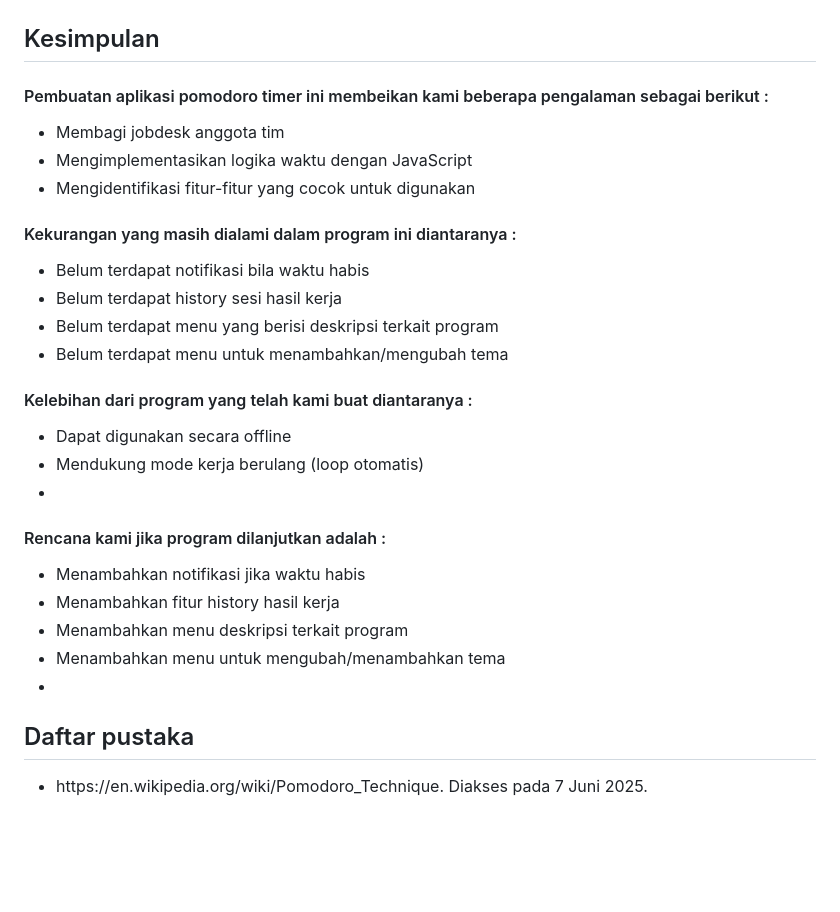
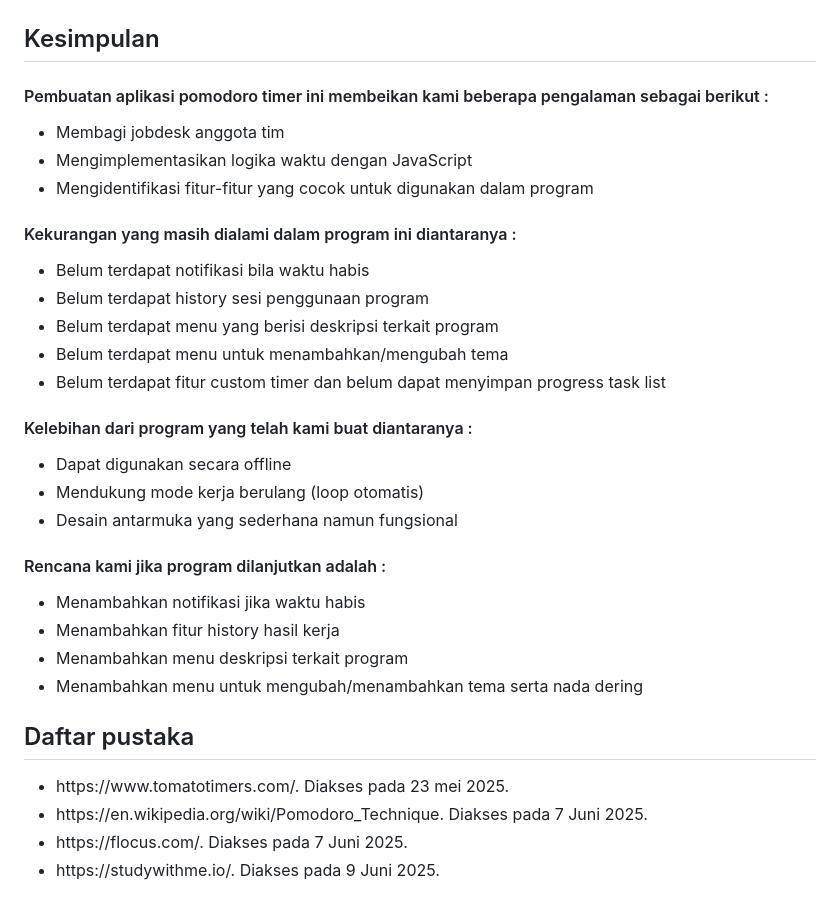
Before and after one commit to xcyltra/Pomodoro-Timer-7, a Markdown page: report.md, the part around the change printed below. Drawn GitHub-style; blank space fills up the shorter version.

```diff
--- a/report.md
+++ b/report.md
@@ -36,29 +48,37 @@ Tutorial penggunaan program dapat dilihat melalui video berikut :
   <source src="Tutorial.mp4" type="video/mp4">
 </video>
-
 
 ## Kesimpulan
 #### Pembuatan aplikasi pomodoro timer ini membeikan kami beberapa pengalaman sebagai berikut :
 - Membagi jobdesk anggota tim
 - Mengimplementasikan logika waktu dengan JavaScript
-- Mengidentifikasi fitur-fitur yang cocok untuk digunakan
+- Mengidentifikasi fitur-fitur yang cocok untuk digunakan dalam program
 #### Kekurangan yang masih dialami dalam program ini diantaranya :
 - Belum terdapat notifikasi bila waktu habis
-- Belum terdapat history sesi hasil kerja
+- Belum terdapat history sesi penggunaan program
 - Belum terdapat menu yang berisi deskripsi terkait program
 - Belum terdapat menu untuk menambahkan/mengubah tema
+- Belum terdapat fitur custom timer dan belum dapat menyimpan progress task list
 #### Kelebihan dari program yang telah kami buat diantaranya :
 - Dapat digunakan secara offline
 - Mendukung mode kerja berulang (loop otomatis)
--
+- Desain antarmuka yang sederhana namun fungsional
 #### Rencana kami jika program dilanjutkan adalah :
 - Menambahkan notifikasi jika waktu habis
 - Menambahkan fitur history hasil kerja
 - Menambahkan menu deskripsi terkait program
-- Menambahkan menu untuk mengubah/menambahkan tema
--
+- Menambahkan menu untuk mengubah/menambahkan tema serta nada dering
 
 ## Daftar pustaka
 - <div id="div_ref1">
+  https://www.tomatotimers.com/. Diakses pada 23 mei 2025.
+  </div>
+- <div id="div_ref1">
     https://en.wikipedia.org/wiki/Pomodoro_Technique. Diakses pada 7 Juni 2025.
   </div>
+- <div id="div_ref2">
+  https://flocus.com/. Diakses pada 7 Juni 2025.
+  </div>
+- <div id="div_ref2">
+  https://studywithme.io/. Diakses pada 9 Juni 2025.
+  </div>
```
Also changed, not shown: other parts of report.md (+17 -5 lines).
